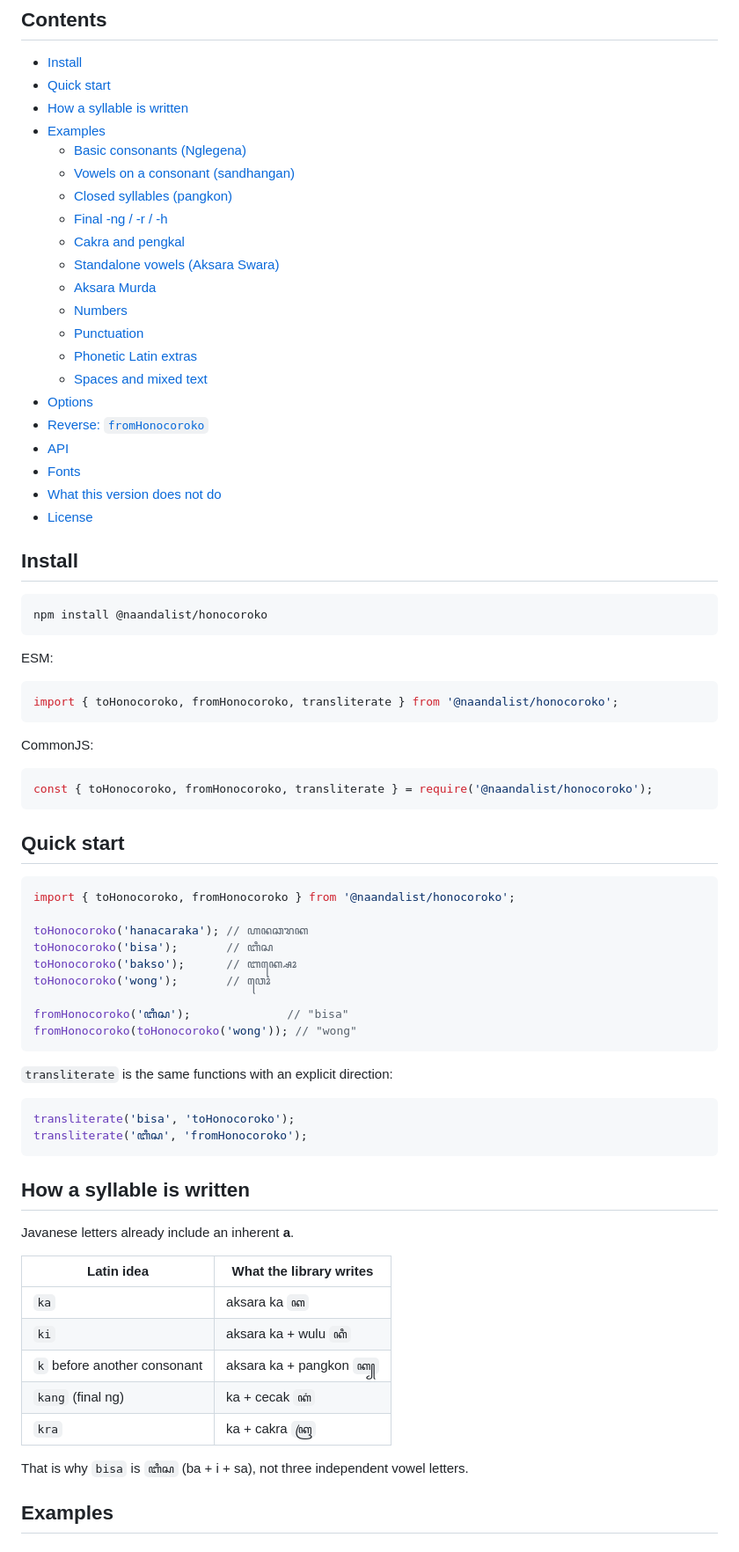
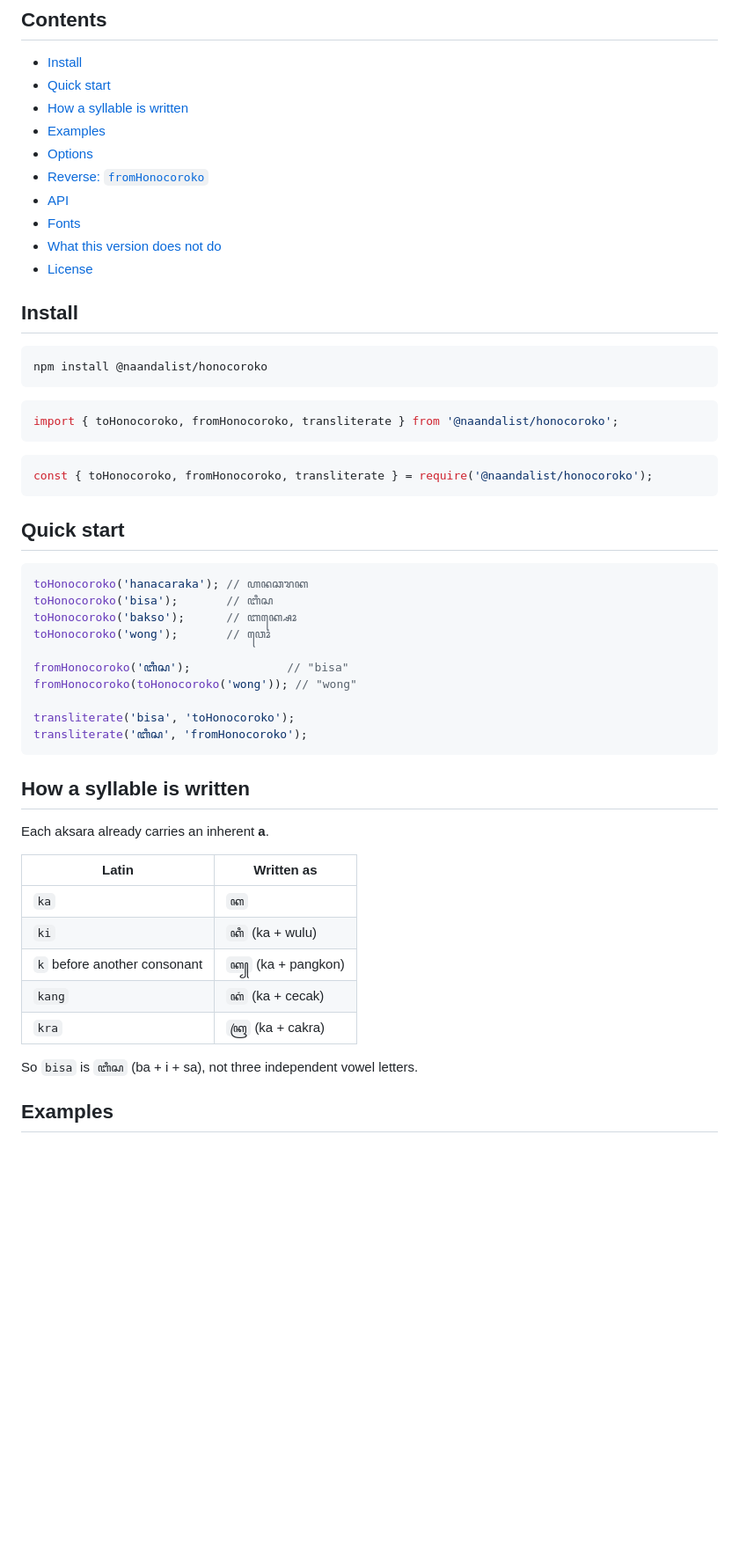
Before and after one commit to Naandalist/honocoroko, a Markdown page: README.md, the part around one of its changes. Shown at 88% size. GitHub-like rendering; blank space fills up the shorter version.

````diff
--- a/README.md
+++ b/README.md
@@ -19,17 +19,6 @@ Requires Node.js 18+. Zero runtime dependencies. ESM and CommonJS.
 - [Quick start](#quick-start)
 - [How a syllable is written](#how-a-syllable-is-written)
 - [Examples](#examples)
-  - [Basic consonants (Nglegena)](#basic-consonants-nglegena)
-  - [Vowels on a consonant (sandhangan)](#vowels-on-a-consonant-sandhangan)
-  - [Closed syllables (pangkon)](#closed-syllables-pangkon)
-  - [Final -ng / -r / -h](#final--ng---r---h)
-  - [Cakra and pengkal](#cakra-and-pengkal)
-  - [Standalone vowels (Aksara Swara)](#standalone-vowels-aksara-swara)
-  - [Aksara Murda](#aksara-murda)
-  - [Numbers](#numbers)
-  - [Punctuation](#punctuation)
-  - [Phonetic Latin extras](#phonetic-latin-extras)
-  - [Spaces and mixed text](#spaces-and-mixed-text)
 - [Options](#options)
 - [Reverse: `fromHonocoroko`](#reverse-fromhonocoroko)
 - [API](#api)
@@ -43,13 +32,9 @@ Requires Node.js 18+. Zero runtime dependencies. ESM and CommonJS.
 npm install @naandalist/honocoroko
 ```
 
-ESM:
-
 ```ts
 import { toHonocoroko, fromHonocoroko, transliterate } from '@naandalist/honocoroko';
 ```
-
-CommonJS:
 
 ```js
 const { toHonocoroko, fromHonocoroko, transliterate } = require('@naandalist/honocoroko');
@@ -58,8 +43,6 @@ const { toHonocoroko, fromHonocoroko, transliterate } = require('@naandalist/hon
 ## Quick start
 
 ```ts
-import { toHonocoroko, fromHonocoroko } from '@naandalist/honocoroko';
-
 toHonocoroko('hanacaraka'); // ꦲꦤꦕꦫꦏ
 toHonocoroko('bisa');       // ꦧꦶꦱ
 toHonocoroko('bakso');      // ꦧꦏ꧀ꦱꦺꦴ
@@ -67,28 +50,24 @@ toHonocoroko('wong');       // ꦮꦺꦴꦁ
 
 fromHonocoroko('ꦧꦶꦱ');              // "bisa"
 fromHonocoroko(toHonocoroko('wong')); // "wong"
-```
 
-`transliterate` is the same functions with an explicit direction:
-
-```ts
 transliterate('bisa', 'toHonocoroko');
 transliterate('ꦧꦶꦱ', 'fromHonocoroko');
 ```
 
 ## How a syllable is written
 
-Javanese letters already include an inherent **a**.
+Each aksara already carries an inherent **a**.
 
-| Latin idea | What the library writes |
+| Latin | Written as |
 |---|---|
-| `ka` | aksara ka `ꦏ` |
-| `ki` | aksara ka + wulu `ꦏꦶ` |
-| `k` before another consonant | aksara ka + pangkon `ꦏ꧀` |
-| `kang` (final ng) | ka + cecak `ꦏꦁ` |
-| `kra` | ka + cakra `ꦏꦿ` |
+| `ka` | `ꦏ` |
+| `ki` | `ꦏꦶ` (ka + wulu) |
+| `k` before another consonant | `ꦏ꧀` (ka + pangkon) |
+| `kang` | `ꦏꦁ` (ka + cecak) |
+| `kra` | `ꦏꦿ` (ka + cakra) |
 
-That is why `bisa` is `ꦧꦶꦱ` (ba + i + sa), not three independent vowel letters.
+So `bisa` is `ꦧꦶꦱ` (ba + i + sa), not three independent vowel letters.
 
 ## Examples
 
````
Also changed, not shown: other parts of README.md (+134 -61 lines).
